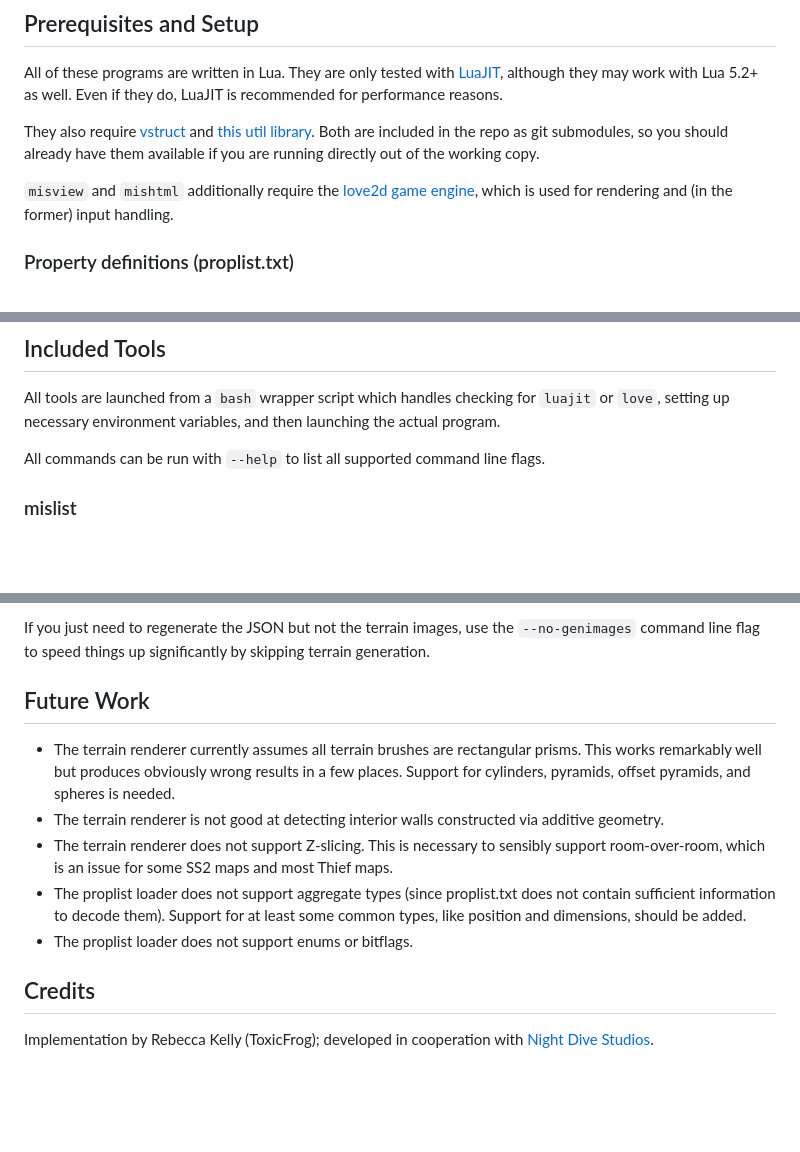
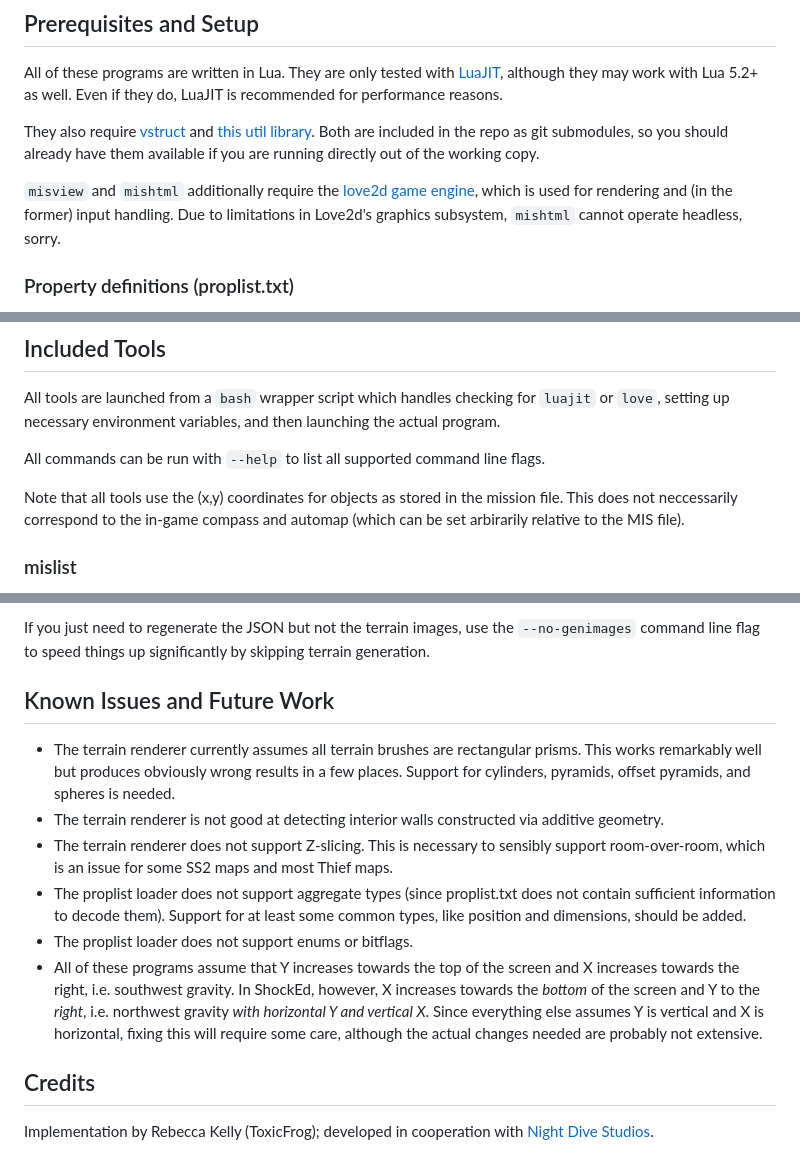
Before and after one commit to ToxicFrog/ss2map, a Markdown page: README.md, 3 parts joined by grey strips. Drawn GitHub-style; blank space fills up the shorter version.

```diff
--- a/README.md
+++ b/README.md
@@ -25,7 +25,8 @@ the repo as git submodules, so you should already have them available if you are
 running directly out of the working copy.
 
 `misview` and `mishtml` additionally require the [love2d game engine](https://love2d.org/),
-which is used for rendering and (in the former) input handling.
+which is used for rendering and (in the former) input handling. Due to limitations
+in Love2d's graphics subsystem, `mishtml` cannot operate headless, sorry.
 
 ### Property definitions (proplist.txt)
 
@@ -67,6 +68,10 @@ All tools are launched from a `bash` wrapper script which handles checking for
 the actual program.
 
 All commands can be run with `--help` to list all supported command line flags.
+
+Note that all tools use the (x,y) coordinates for objects as stored in the mission
+file. This does not neccessarily correspond to the in-game compass and automap
+(which can be set arbirarily relative to the MIS file).
 
 ### mislist
 
@@ -124,13 +129,14 @@ If you just need to regenerate the JSON but not the terrain images, use the
 `--no-genimages` command line flag to speed things up significantly by skipping
 terrain generation.
 
-## Future Work
+## Known Issues and Future Work
 
 - The terrain renderer currently assumes all terrain brushes are rectangular prisms. This works remarkably well but produces obviously wrong results in a few places. Support for cylinders, pyramids, offset pyramids, and spheres is needed.
 - The terrain renderer is not good at detecting interior walls constructed via additive geometry.
 - The terrain renderer does not support Z-slicing. This is necessary to sensibly support room-over-room, which is an issue for some SS2 maps and most Thief maps.
 - The proplist loader does not support aggregate types (since proplist.txt does not contain sufficient information to decode them). Support for at least some common types, like position and dimensions, should be added.
 - The proplist loader does not support enums or bitflags.
+- All of these programs assume that Y increases towards the top of the screen and X increases towards the right, i.e. southwest gravity. In ShockEd, however, X increases towards the *bottom* of the screen and Y to the *right*, i.e. northwest gravity *with horizontal Y and vertical X*. Since everything else assumes Y is vertical and X is horizontal, fixing this will require some care, although the actual changes needed are probably not extensive.
 
 ## Credits
 
```
